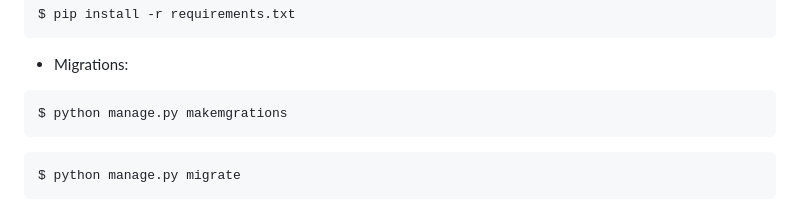
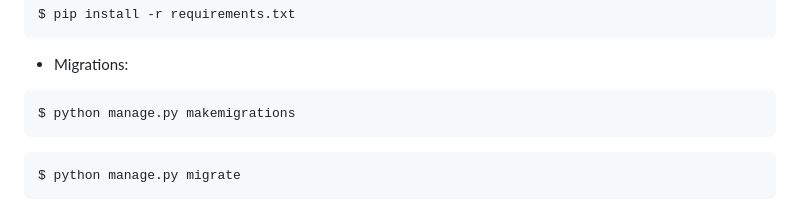
Before and after one commit to JoaoCasali/repositorio, a Markdown page: README.md, the part around the change. Rendered like a GitHub page.

````diff
--- a/README.md
+++ b/README.md
@@ -40,7 +40,7 @@ $ pip install -r requirements.txt
 ```
 - Migrations:
 ```bash
-$ python manage.py makemgrations
+$ python manage.py makemigrations
 ```
 ```bash
 $ python manage.py migrate
````
